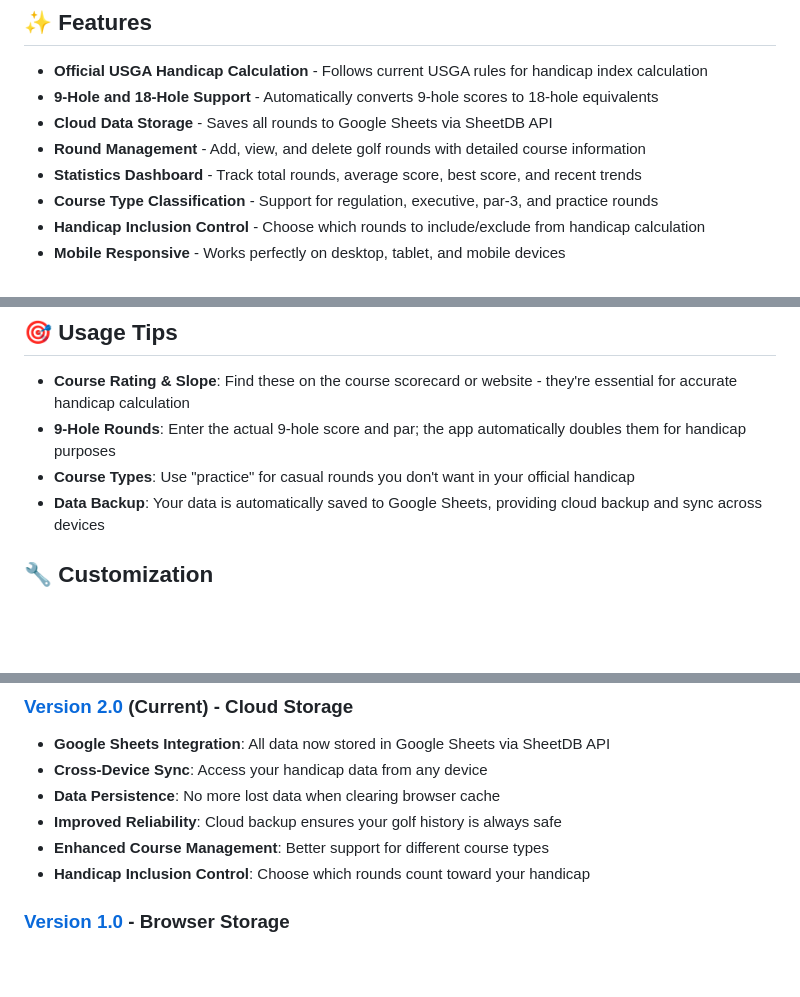
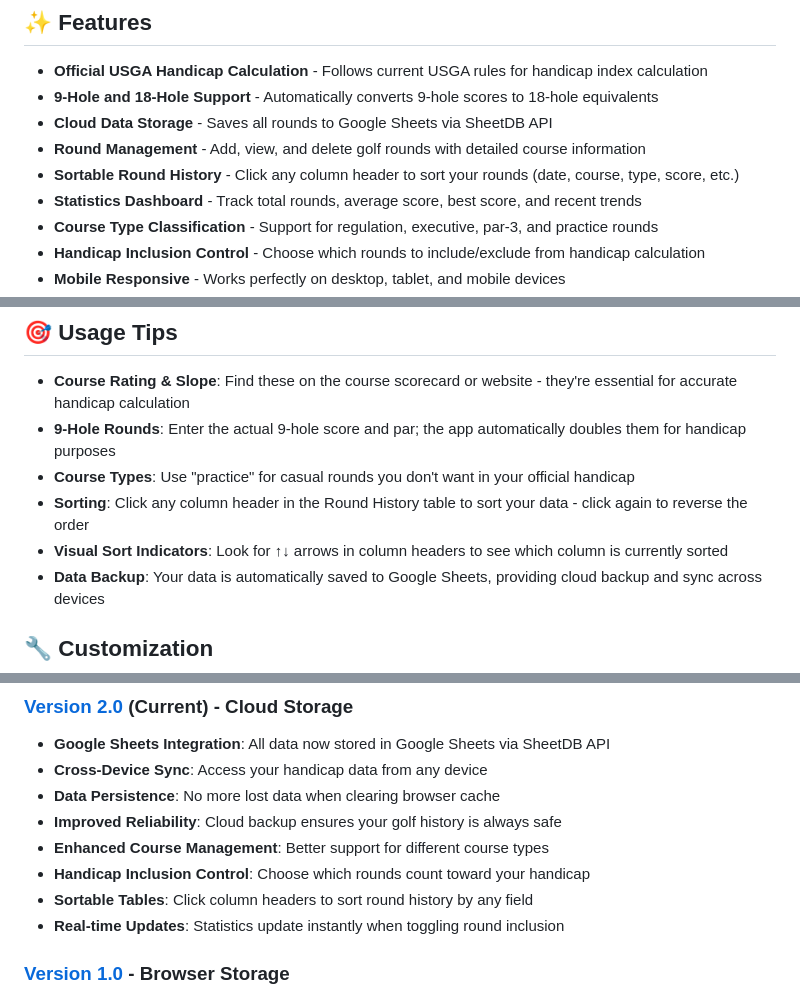
Before and after one commit to TheBIMsider/GHT, a Markdown page: README.md, 3 parts joined by grey strips. GitHub-like rendering; blank space fills up the shorter version.

```diff
--- a/README.md
+++ b/README.md
@@ -14,6 +14,7 @@ This project was created as a "vibe coding" session using **Claude Sonnet 4** AI
 - **9-Hole and 18-Hole Support** - Automatically converts 9-hole scores to 18-hole equivalents
 - **Cloud Data Storage** - Saves all rounds to Google Sheets via SheetDB API
 - **Round Management** - Add, view, and delete golf rounds with detailed course information
+- **Sortable Round History** - Click any column header to sort your rounds (date, course, type, score, etc.)
 - **Statistics Dashboard** - Track total rounds, average score, best score, and recent trends
 - **Course Type Classification** - Support for regulation, executive, par-3, and practice rounds
 - **Handicap Inclusion Control** - Choose which rounds to include/exclude from handicap calculation
@@ -110,6 +111,8 @@ Your Google Sheet should have these columns:
 - **Course Rating & Slope**: Find these on the course scorecard or website - they're essential for accurate handicap calculation
 - **9-Hole Rounds**: Enter the actual 9-hole score and par; the app automatically doubles them for handicap purposes
 - **Course Types**: Use "practice" for casual rounds you don't want in your official handicap
+- **Sorting**: Click any column header in the Round History table to sort your data - click again to reverse the order
+- **Visual Sort Indicators**: Look for ↑↓ arrows in column headers to see which column is currently sorted
 - **Data Backup**: Your data is automatically saved to Google Sheets, providing cloud backup and sync across devices
 
 ## 🔧 Customization
@@ -166,6 +169,8 @@ golf-handicap-tracker/
 - **Improved Reliability**: Cloud backup ensures your golf history is always safe
 - **Enhanced Course Management**: Better support for different course types
 - **Handicap Inclusion Control**: Choose which rounds count toward your handicap
+- **Sortable Tables**: Click column headers to sort round history by any field
+- **Real-time Updates**: Statistics update instantly when toggling round inclusion
 
 ### [Version 1.0](https://github.com/TheBIMsider/GHT/tree/main/V01) - Browser Storage
 - **Local Storage Only**: Data stored in browser's localStorage
```
